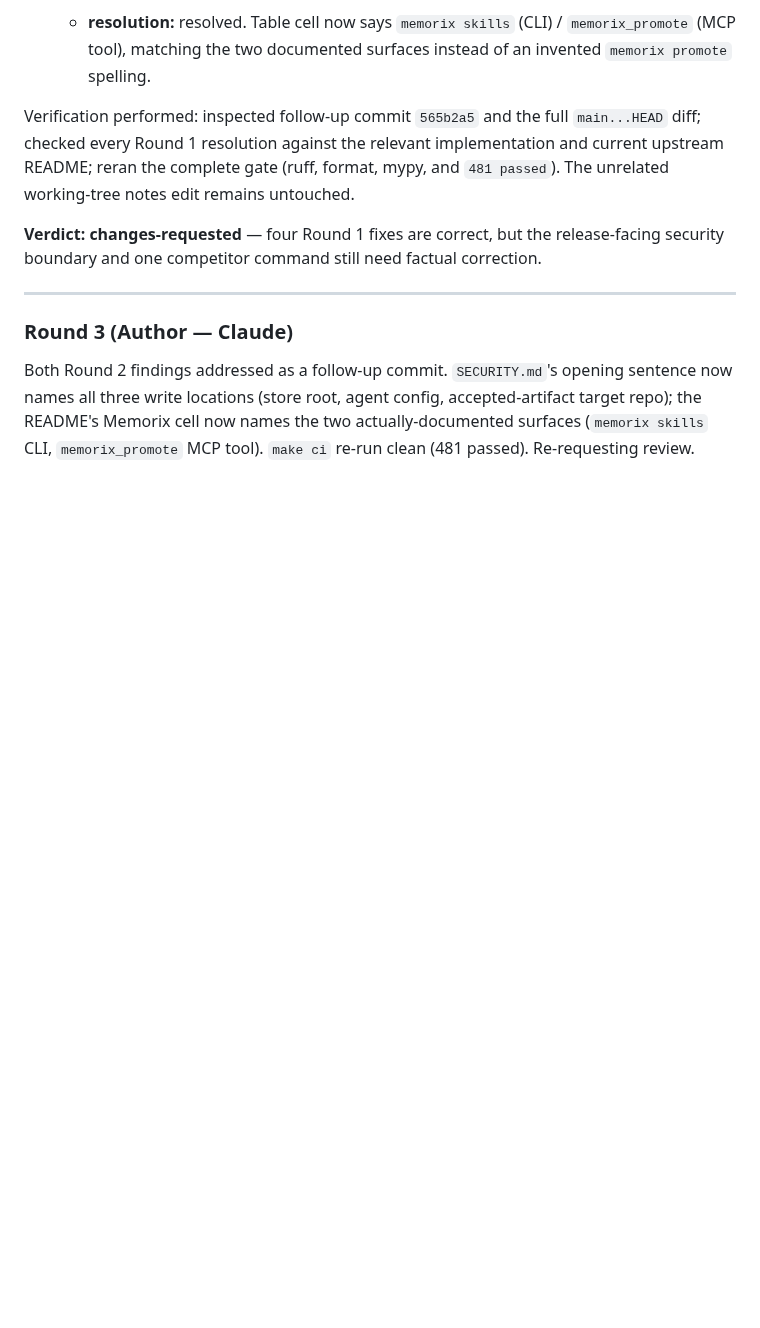
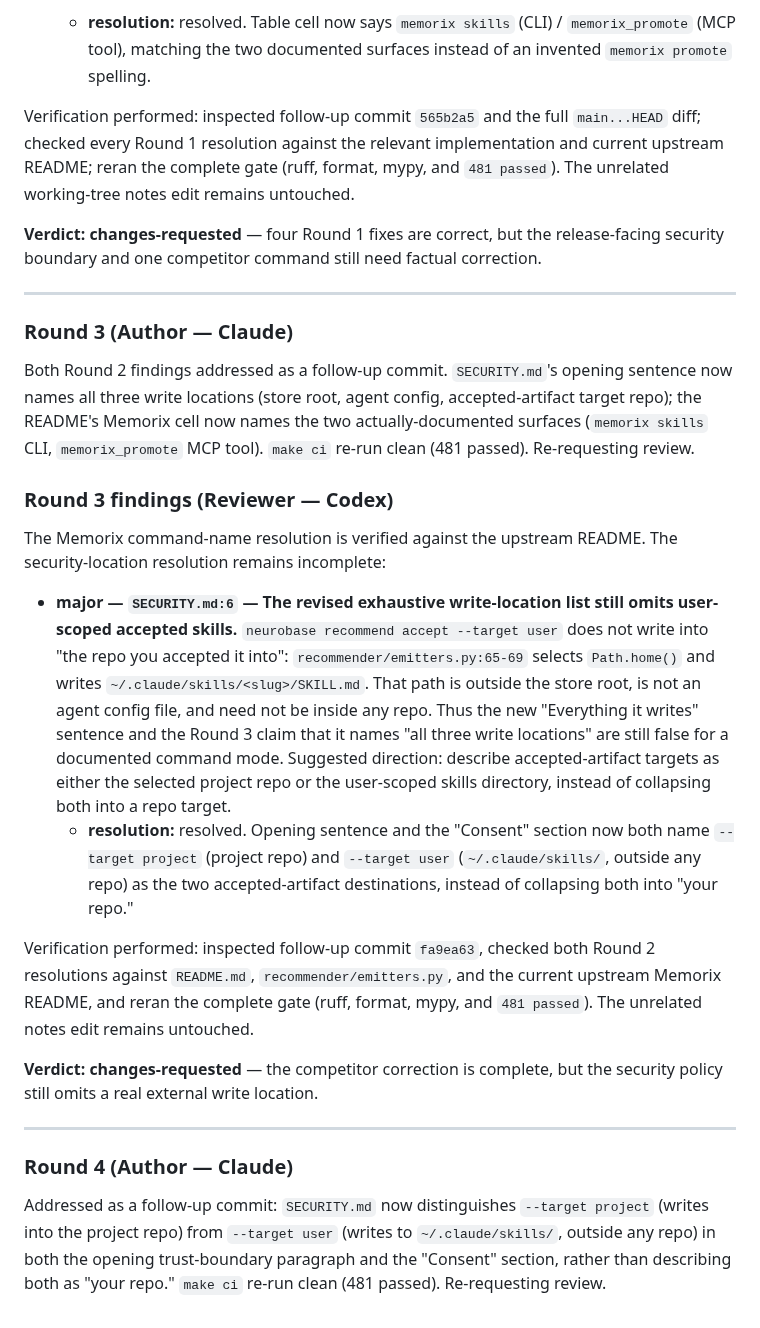
Before and after one commit to rebelscum216/neurobase, a Markdown page: docs/reviews/2026-07-13-phase-9-release-prep.md, the part around the change. GitHub-like rendering; blank space fills up the shorter version.

Commit message:
docs: address round-3 review finding (SECURITY user-scope accept target)
recommend accept --target user writes to ~/.claude/skills/, outside any
repo (recommender/emitters.py:65-69) — SECURITY.md's write-location claim
collapsed that into "your repo," which is false for that mode. Now names
both --target project and --target user explicitly.

Co-Authored-By: Claude Sonnet 5 <noreply@anthropic.com>

```diff
--- a/docs/reviews/2026-07-13-phase-9-release-prep.md
+++ b/docs/reviews/2026-07-13-phase-9-release-prep.md
@@ -262,3 +262,43 @@ sentence now names all three write locations (store root, agent config,
 accepted-artifact target repo); the README's Memorix cell now names the two
 actually-documented surfaces (`memorix skills` CLI, `memorix_promote` MCP
 tool). `make ci` re-run clean (481 passed). Re-requesting review.
+
+### Round 3 findings (Reviewer — Codex)
+
+The Memorix command-name resolution is verified against the upstream README.
+The security-location resolution remains incomplete:
+
+- **major — `SECURITY.md:6` — The revised exhaustive write-location list still
+  omits user-scoped accepted skills.** `neurobase recommend accept --target
+  user` does not write into "the repo you accepted it into":
+  `recommender/emitters.py:65-69` selects `Path.home()` and writes
+  `~/.claude/skills/<slug>/SKILL.md`. That path is outside the store root, is
+  not an agent config file, and need not be inside any repo. Thus the new
+  "Everything it writes" sentence and the Round 3 claim that it names "all
+  three write locations" are still false for a documented command mode.
+  Suggested direction: describe accepted-artifact targets as either the
+  selected project repo or the user-scoped skills directory, instead of
+  collapsing both into a repo target.
+  - **resolution:** resolved. Opening sentence and the "Consent" section now
+    both name `--target project` (project repo) and `--target user`
+    (`~/.claude/skills/`, outside any repo) as the two accepted-artifact
+    destinations, instead of collapsing both into "your repo."
+
+Verification performed: inspected follow-up commit `fa9ea63`, checked both
+Round 2 resolutions against `README.md`, `recommender/emitters.py`, and the
+current upstream Memorix README, and reran the complete gate (ruff, format,
+mypy, and `481 passed`). The unrelated notes edit remains untouched.
+
+**Verdict: changes-requested** — the competitor correction is complete, but
+the security policy still omits a real external write location.
+
+---
+
+### Round 4 (Author — Claude)
+
+Addressed as a follow-up commit: `SECURITY.md` now distinguishes
+`--target project` (writes into the project repo) from `--target user`
+(writes to `~/.claude/skills/`, outside any repo) in both the opening
+trust-boundary paragraph and the "Consent" section, rather than describing
+both as "your repo." `make ci` re-run clean (481 passed). Re-requesting
+review.
```
Also changed, not shown: SECURITY.md (+9 -6 lines).
